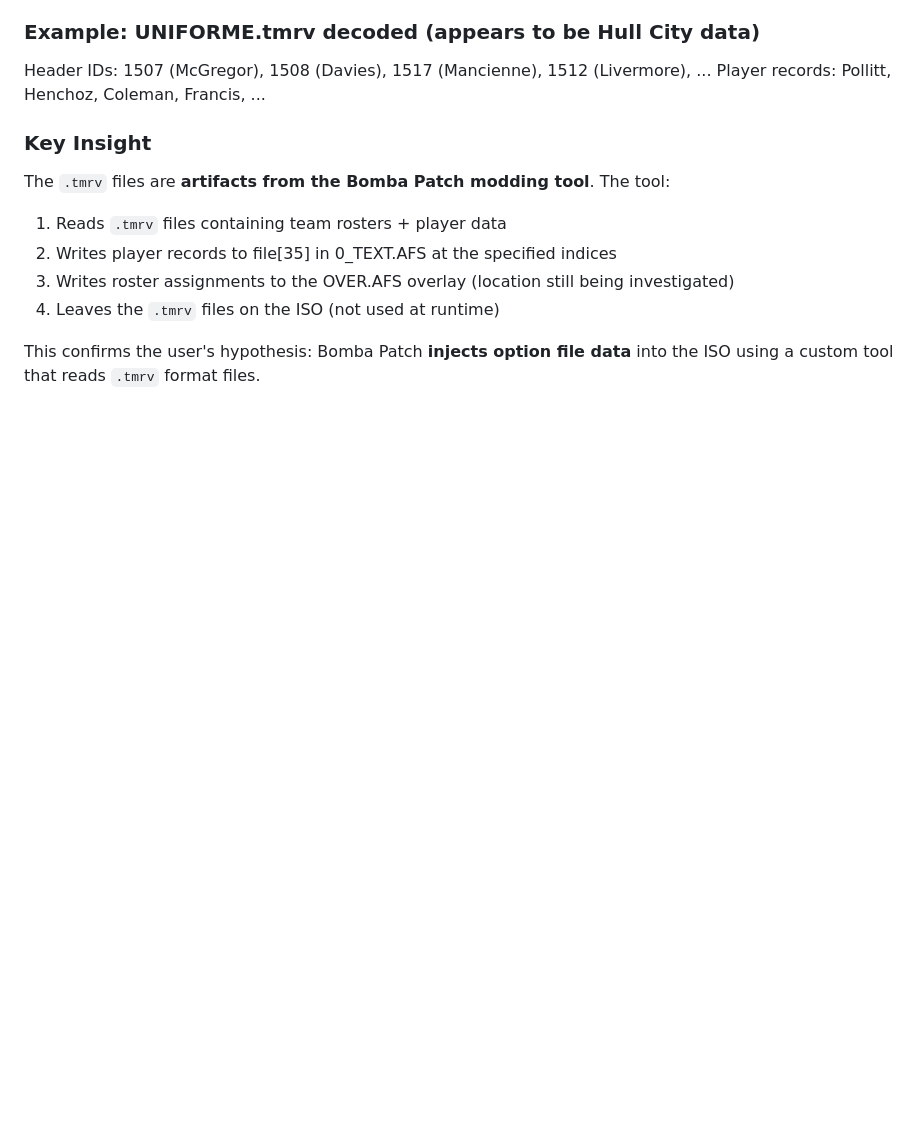
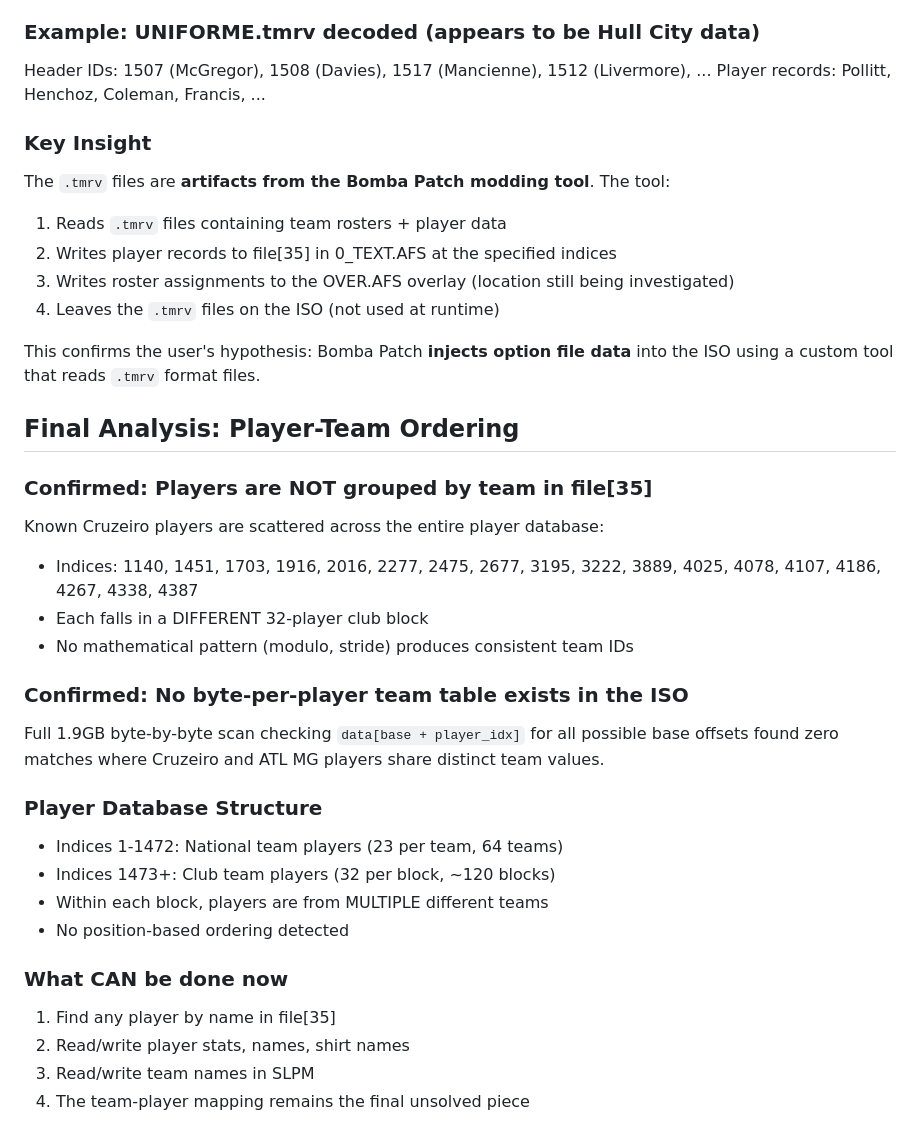
Before and after one commit to hiitsgabe/console_utilities, a Markdown page: docs/pes6-ps2-roster-research.md, the part around the change. Drawn GitHub-style; blank space fills up the shorter version.

Commit message:
Update PES6 research: exhaustive team mapping analysis, byte scan results

```diff
--- a/docs/pes6-ps2-roster-research.md
+++ b/docs/pes6-ps2-roster-research.md
@@ -400,3 +400,26 @@ The `.tmrv` files are **artifacts from the Bomba Patch modding tool**. The tool:
 4. Leaves the `.tmrv` files on the ISO (not used at runtime)
 
 This confirms the user's hypothesis: Bomba Patch **injects option file data** into the ISO using a custom tool that reads `.tmrv` format files.
+
+## Final Analysis: Player-Team Ordering
+
+### Confirmed: Players are NOT grouped by team in file[35]
+Known Cruzeiro players are scattered across the entire player database:
+- Indices: 1140, 1451, 1703, 1916, 2016, 2277, 2475, 2677, 3195, 3222, 3889, 4025, 4078, 4107, 4186, 4267, 4338, 4387
+- Each falls in a DIFFERENT 32-player club block
+- No mathematical pattern (modulo, stride) produces consistent team IDs
+
+### Confirmed: No byte-per-player team table exists in the ISO
+Full 1.9GB byte-by-byte scan checking `data[base + player_idx]` for all possible base offsets found zero matches where Cruzeiro and ATL MG players share distinct team values.
+
+### Player Database Structure
+- Indices 1-1472: National team players (23 per team, 64 teams)
+- Indices 1473+: Club team players (32 per block, ~120 blocks)
+- Within each block, players are from MULTIPLE different teams
+- No position-based ordering detected
+
+### What CAN be done now
+1. Find any player by name in file[35]
+2. Read/write player stats, names, shirt names
+3. Read/write team names in SLPM
+4. The team-player mapping remains the final unsolved piece
```
